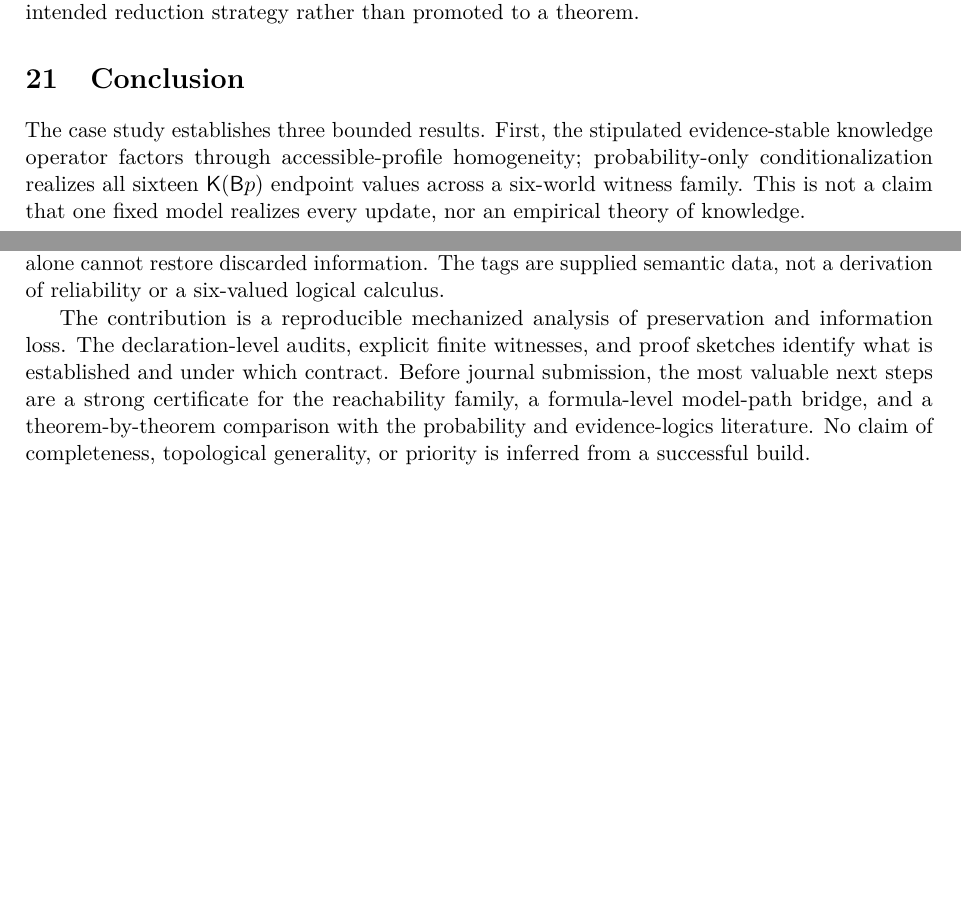
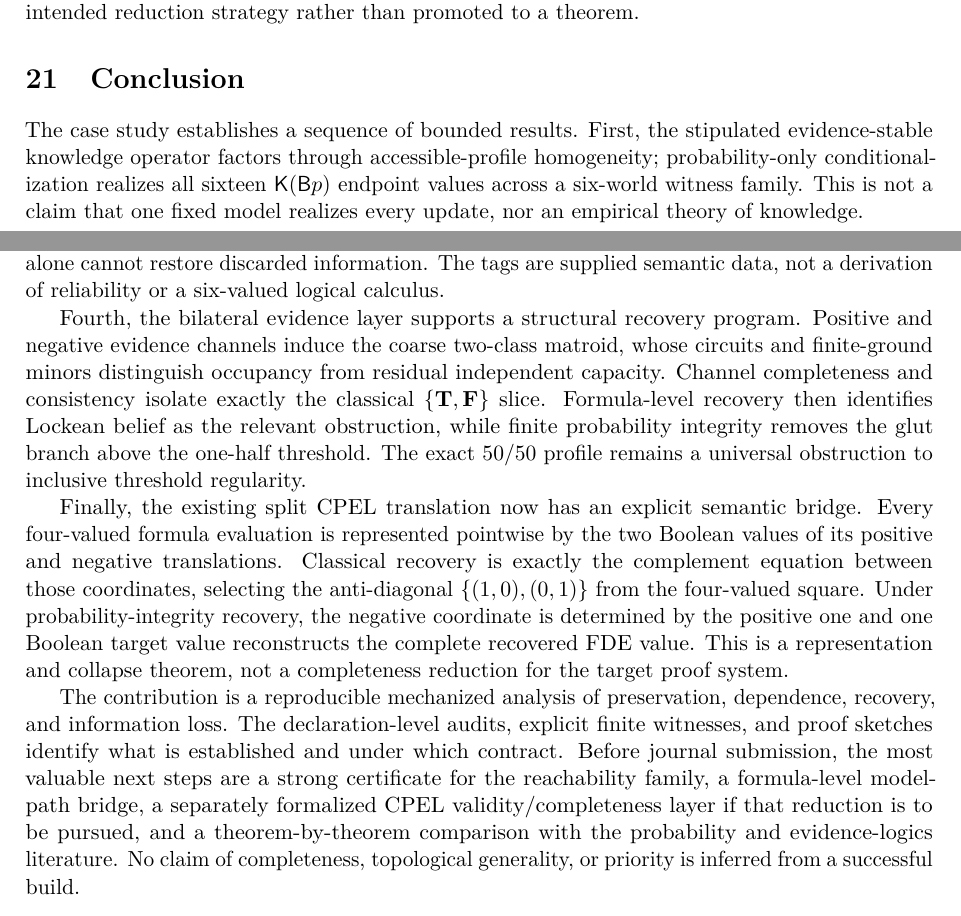
Before and after one commit to cr4bbz/4PEL-Lean-Formalization, a LaTeX paper (paper/main.tex, which reads paper/sections/12_conclusion.tex): two parts of pages 42 and 43 of 49, joined at a grey line, cut so that both start at the same text, the shorter picture padded with empty space. Compiled offline with pdfLaTeX.

Commit message:
Gate 8: extend conclusion with recovery and split representation

```diff
--- a/paper/sections/12_conclusion.tex
+++ b/paper/sections/12_conclusion.tex
@@ -1,7 +1,7 @@
 \section{Conclusion}
 \label{sec:conclusion}
 
-The case study establishes three bounded results. First, the stipulated evidence-stable knowledge operator factors through accessible-profile homogeneity; probability-only conditionalization realizes all sixteen \(\Know(\Bel p)\) endpoint values across a six-world witness family. This is not a claim that one fixed model realizes every update, nor an empirical theory of knowledge.
+The case study establishes a sequence of bounded results. First, the stipulated evidence-stable knowledge operator factors through accessible-profile homogeneity; probability-only conditionalization realizes all sixteen \(\Know(\Bel p)\) endpoint values across a six-world witness family. This is not a claim that one fixed model realizes every update, nor an empirical theory of knowledge.
 
 Second, signed thresholding reduces quantitative support to two Boolean decisions. On a chosen rational affine segment, straddling gives unique wall-hit parameters and their order determines a sequential midpoint phase. An actual discrete update does not supply this interpolated history. At simultaneous hits the inclusive threshold yields \(\Bval\), which may occur only at the boundary parameter.
 
@@ -9,4 +9,8 @@ Separately, normalized rational world weights construct probability-integrity-ce
 
 Third, six-cell reliability tagging preserves coarse support and convex mixing but loses recoverable reliability under projection. Fine current-world stability holds exactly when coarse stability and local fibre rigidity both hold. The S5-frame witnesses show that frame geometry alone cannot restore discarded information. The tags are supplied semantic data, not a derivation of reliability or a six-valued logical calculus.
 
-The contribution is a reproducible mechanized analysis of preservation and information loss. The declaration-level audits, explicit finite witnesses, and proof sketches identify what is established and under which contract. Before journal submission, the most valuable next steps are a strong certificate for the reachability family, a formula-level model-path bridge, and a theorem-by-theorem comparison with the probability and evidence-logics literature. No claim of completeness, topological generality, or priority is inferred from a successful build.
+Fourth, the bilateral evidence layer supports a structural recovery program. Positive and negative evidence channels induce the coarse two-class matroid, whose circuits and finite-ground minors distinguish occupancy from residual independent capacity. Channel completeness and consistency isolate exactly the classical \(\{\Tval,\Fval\}\) slice. Formula-level recovery then identifies Lockean belief as the relevant obstruction, while finite probability integrity removes the glut branch above the one-half threshold. The exact 50/50 profile remains a universal obstruction to inclusive threshold regularity.
+
+Finally, the existing split CPEL translation now has an explicit semantic bridge. Every four-valued formula evaluation is represented pointwise by the two Boolean values of its positive and negative translations. Classical recovery is exactly the complement equation between those coordinates, selecting the anti-diagonal \(\{(1,0),(0,1)\}\) from the four-valued square. Under probability-integrity recovery, the negative coordinate is determined by the positive one and one Boolean target value reconstructs the complete recovered FDE value. This is a representation and collapse theorem, not a completeness reduction for the target proof system.
+
+The contribution is a reproducible mechanized analysis of preservation, dependence, recovery, and information loss. The declaration-level audits, explicit finite witnesses, and proof sketches identify what is established and under which contract. Before journal submission, the most valuable next steps are a strong certificate for the reachability family, a formula-level model-path bridge, a separately formalized CPEL validity/completeness layer if that reduction is to be pursued, and a theorem-by-theorem comparison with the probability and evidence-logics literature. No claim of completeness, topological generality, or priority is inferred from a successful build.
```
